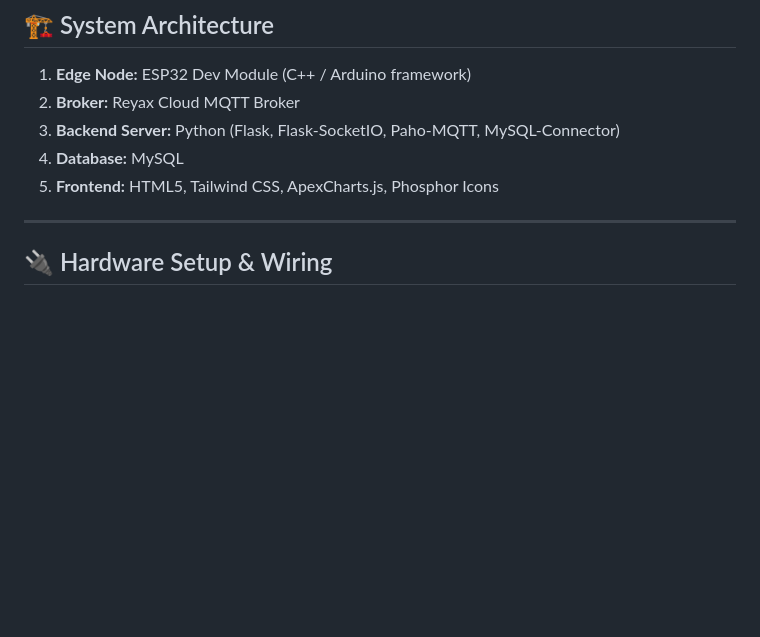
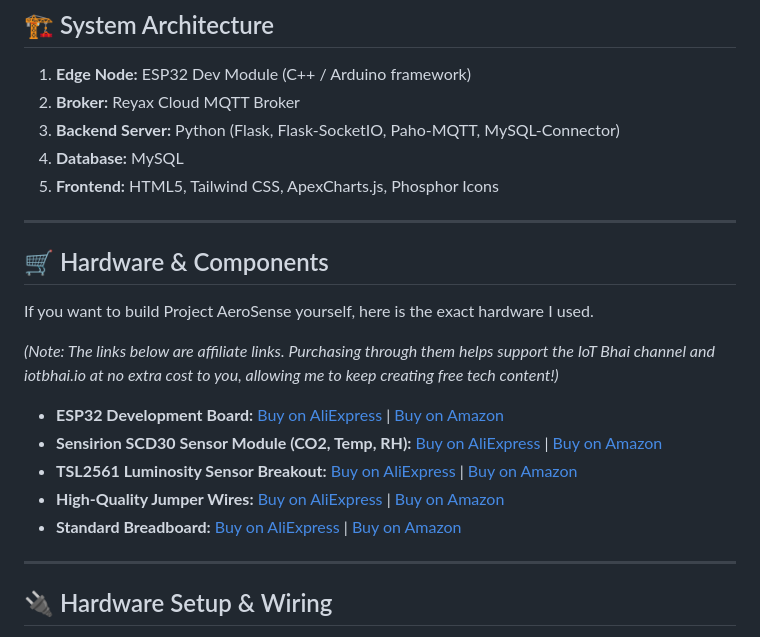
Before and after one commit to ittipu/aerosense-iot, a Markdown page: README.md, the part around the change. Drawn GitHub-style; blank space fills up the shorter version.

Commit message:
Add hardware components section to README
Added a section detailing the hardware components used for Project AeroSense, including affiliate links for purchasing.

```diff
--- a/README.md
+++ b/README.md
@@ -33,7 +33,19 @@ Project AeroSense is a complete end-to-end IoT solution designed to monitor envi
 5. **Frontend:** HTML5, Tailwind CSS, ApexCharts.js, Phosphor Icons
 
 ---
+## 🛒 Hardware & Components
 
+If you want to build Project AeroSense yourself, here is the exact hardware I used.
+
+*(Note: The links below are affiliate links. Purchasing through them helps support the IoT Bhai channel and iotbhai.io at no extra cost to you, allowing me to keep creating free tech content!)*
+
+* **ESP32 Development Board:** [Buy on AliExpress](#) | [Buy on Amazon](#)
+* **Sensirion SCD30 Sensor Module (CO2, Temp, RH):** [Buy on AliExpress](#) | [Buy on Amazon](#)
+* **TSL2561 Luminosity Sensor Breakout:** [Buy on AliExpress](#) | [Buy on Amazon](#)
+* **High-Quality Jumper Wires:** [Buy on AliExpress](#) | [Buy on Amazon](#)
+* **Standard Breadboard:** [Buy on AliExpress](#) | [Buy on Amazon](#)
+
+ ---
 ## 🔌 Hardware Setup & Wiring
 The ESP32 firmware utilizes two independent hardware I2C buses to prevent address conflicts and ensure stable communication.
 
```
